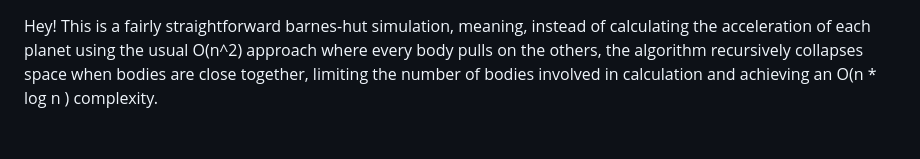
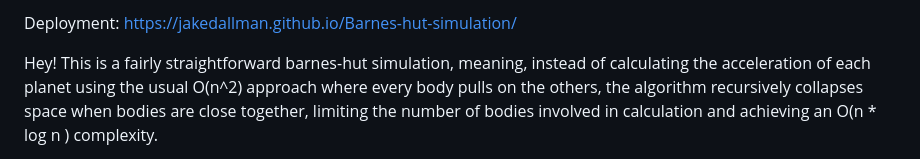
Before and after one commit to jakedallman/Barnes-hut-simulation, a Markdown page: README.md, the part around the change. Drawn GitHub-style; blank space fills up the shorter version.

Commit message:
Add deployment link to README
Added deployment link to the README file.

```diff
--- a/README.md
+++ b/README.md
@@ -1,3 +1,5 @@
+Deployment: https://jakedallman.github.io/Barnes-hut-simulation/
+
 Hey!
 This is a fairly straightforward barnes-hut simulation, meaning, instead of calculating the acceleration of each planet using the usual O(n^2) approach where every body pulls on the others, the algorithm recursively collapses space when bodies are close together, limiting the number of bodies involved in calculation and achieving an O(n * log n ) complexity.
 
```
